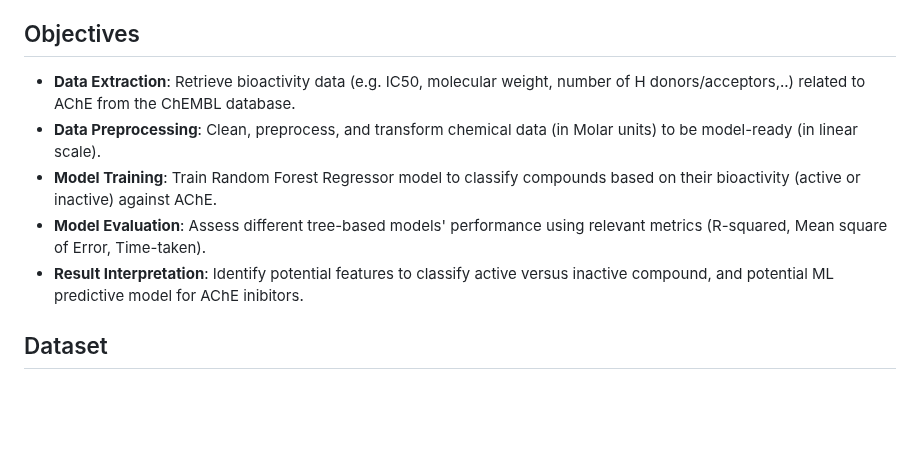
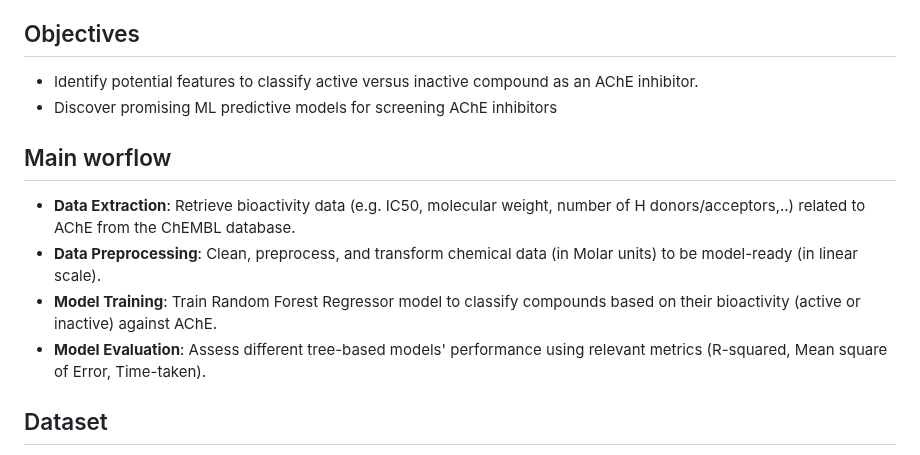
Before and after one commit to chinguyen19/Bioinformatics-projects, a Markdown page: Computational_drug_dicovery/README.md, the part around the change. Rendered like a GitHub page; blank space fills up the shorter version.

```diff
--- a/Computational_drug_dicovery/README.md
+++ b/Computational_drug_dicovery/README.md
@@ -5,12 +5,15 @@ Alzheimer’s disease is linked to low levels of acetylcholine, a key neurotrans
 This project leverages machine learning to identify potential AChE inhibitors, enabling faster and more efficient drug discovery. By analyzing bioactivity data and predicting potent compounds, this approach streamlines early-stage screening for Alzheimer’s treatments.
 
 ## Objectives
+- Identify potential features to classify active versus inactive compound as an AChE inhibitor.
+- Discover promising ML predictive models for screening AChE inhibitors
+
+## Main worflow
 
 - **Data Extraction**: Retrieve bioactivity data (e.g. IC50, molecular weight, number of H donors/acceptors,..) related to AChE from the ChEMBL database.
 - **Data Preprocessing**: Clean, preprocess, and transform chemical data (in Molar units) to be model-ready (in linear scale).
 - **Model Training**: Train Random Forest Regressor model to classify compounds based on their bioactivity (active or inactive) against AChE.
 - **Model Evaluation**: Assess different tree-based models' performance using relevant metrics (R-squared, Mean square of Error, Time-taken).
-- **Result Interpretation**: Identify potential features to classify active versus inactive compound, and potential ML predictive model for AChE inibitors.
 
 ## Dataset
 
```
